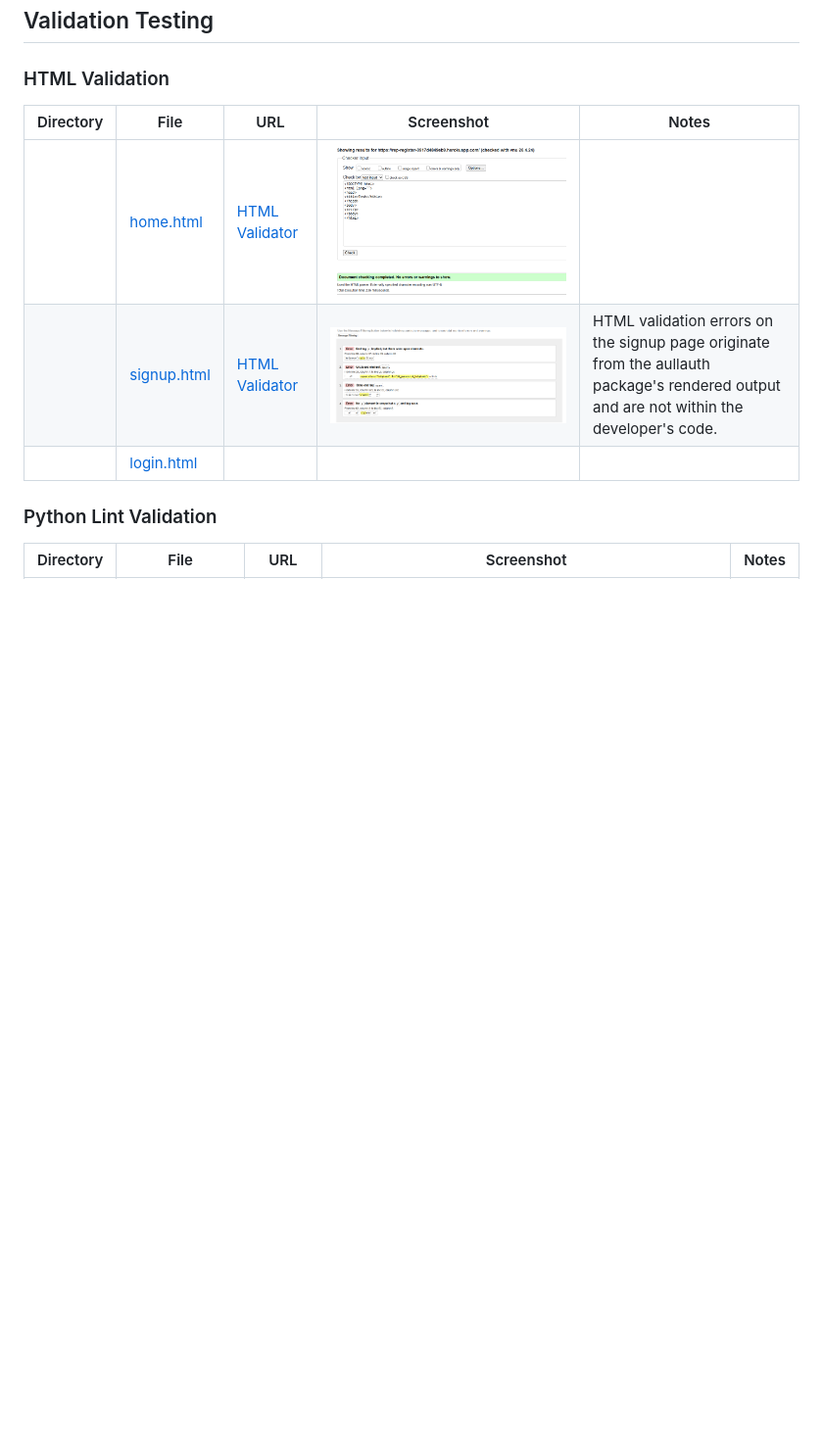
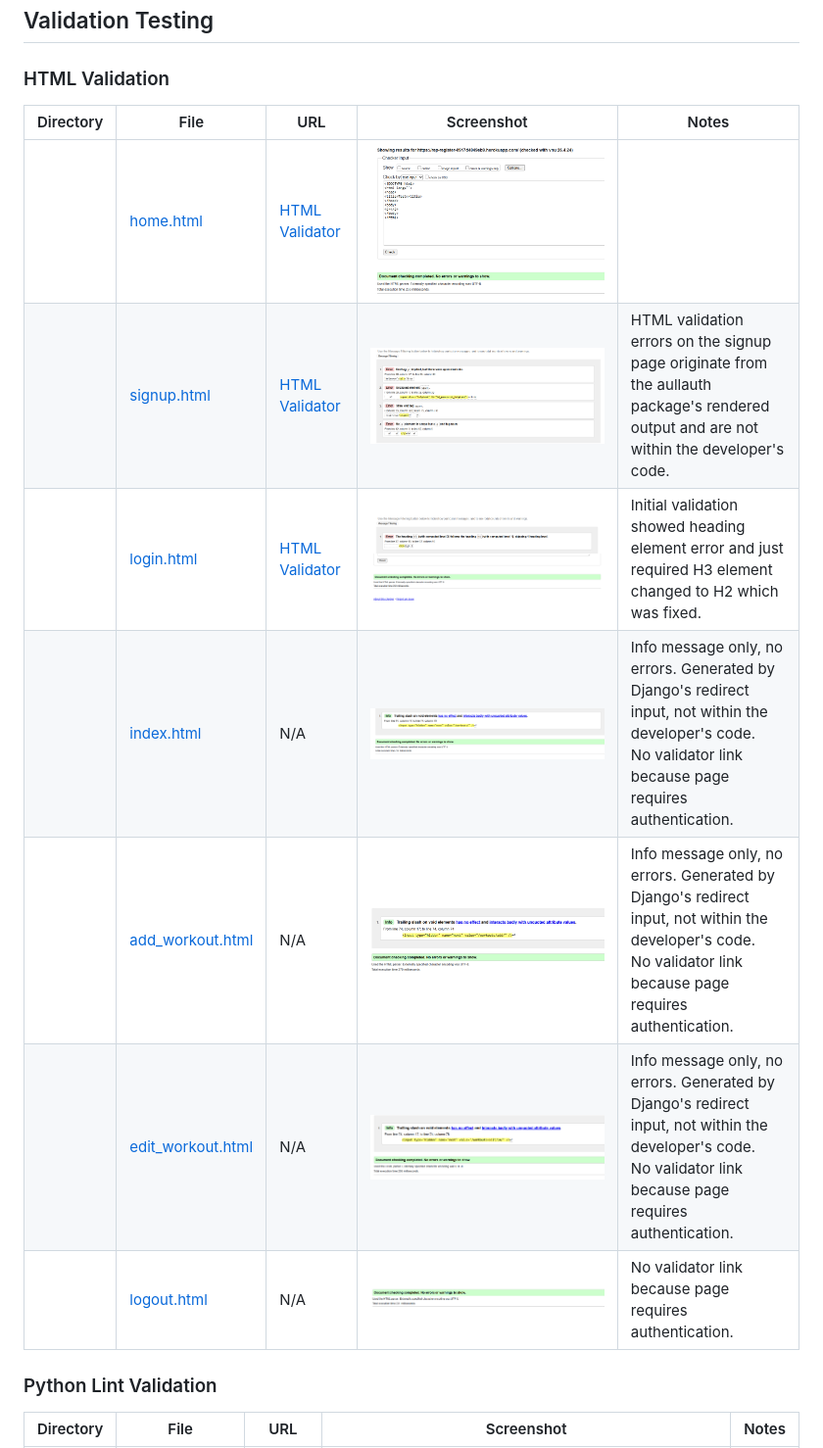
Before and after one commit to Rehanon-Mackenzie/rep-register, a Markdown page: Testing.md, the part around the change. Shown: that part at 98% size. Drawn GitHub-style; pictures changed too: documentation/validation/add-workout-page-validation.PNG (added), documentation/validation/edit-workout-page-valiadation.PNG (added), documentation/validation/index-page-validation.PNG (added); blank space fills up the shorter version.

Commit message:
add login page validation

```diff
--- a/Testing.md
+++ b/Testing.md
@@ -3,8 +3,12 @@
 | Directory | File | URL |Screenshot | Notes|
 |----|----|----|----|----|
 | | [home.html](/templates/home.html) | [HTML Validator](https://validator.w3.org/nu/?doc=https%3A%2F%2Frep-register-0917d4849eb9.herokuapp.com%2F#textarea) | ![Home Page](/documentation/validation/home-page-validation.PNG) | |
-| | [signup.html](/templates/account/signup.html) | [HTML Validator](https://validator.w3.org/nu/?doc=https%3A%2F%2Frep-register-0917d4849eb9.herokuapp.com%2Faccounts%2Fsignup%2F#textarea) | ![Signup Page](/documentation/validation/signup-page-errors.PNG) | HTML validation errors on the signup page originate from the aullauth package's rendered output and are not within the developer's code. |
-| | [login.html](/documentation/validation/login-page-errors.PNG)
+| | [signup.html](/templates/account/signup.html) | [HTML Validator](https://validator.w3.org/nu/?doc=https%3A%2F%2Frep-register-0917d4849eb9.herokuapp.com%2Faccounts%2Fsignup%2F#textarea) | ![Signup Page](/documentation/validation/signup-page-validation.PNG) | HTML validation errors on the signup page originate from the aullauth package's rendered output and are not within the developer's code. |
+| | [login.html](/templates/account/login.html) | [HTML Validator](https://validator.w3.org/nu/?doc=https%3A%2F%2Frep-register-0917d4849eb9.herokuapp.com%2Faccounts%2Flogin%2F#textarea) | ![Login Errors](/documentation/validation/login-page-errors.PNG) ![Login Page](/documentation/validation/login-page-validation.PNG) | Initial validation showed heading element error and just required H3 element changed to H2 which was fixed. |
+| | [index.html](/workouts/templates/workouts/index.html) | N/A | ![Index Page](/documentation/validation/index-page-validation.PNG) | Info message only, no errors. Generated by Django's redirect input, not within the developer's code. <br>No validator link because page requires authentication. |
+| | [add_workout.html](/workouts/templates/workouts/add_workout.html) | N/A | ![Add Workout Page](/documentation/validation/add-workout-page-validation.PNG) | Info message only, no errors. Generated by Django's redirect input, not within the developer's code. <br>No validator link because page requires authentication. |
+| | [edit_workout.html](/workouts/templates/workouts/edit_workout.html) | N/A | ![Edit Workout Page](/documentation/validation/edit-workout-page-valiadation.PNG) | Info message only, no errors. Generated by Django's redirect input, not within the developer's code. <br>No validator link because page requires authentication. |
+| | [logout.html](/templates/account/logout.html) | N/A | ![Logout Page](/documentation/validation/logout-page-validation.PNG) | No validator link because page requires authentication. |
 
 ### Python Lint Validation
 
```
Also changed, not shown: documentation/validation/signup-page-validation.PNG (renamed from documentation/validation/signup-page-errors.PNG), 1 other file.
